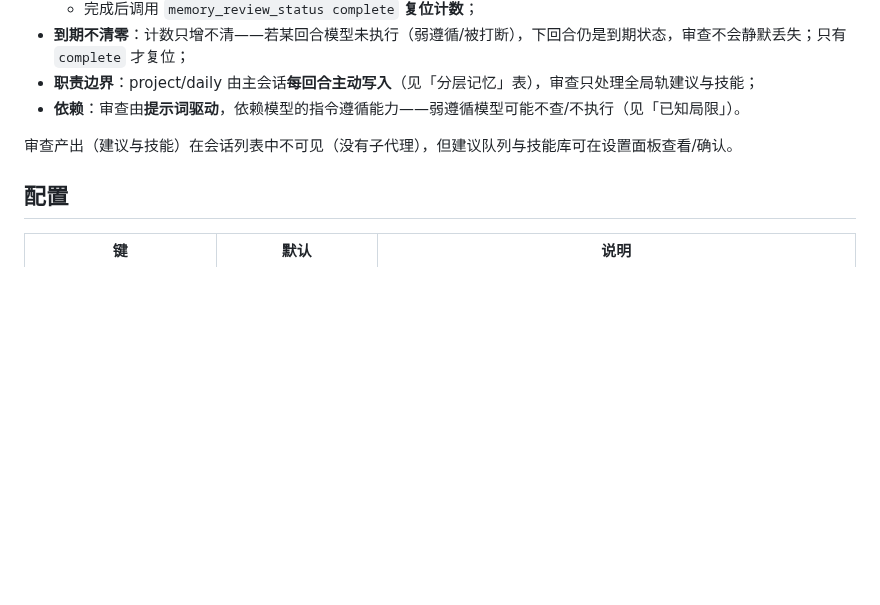
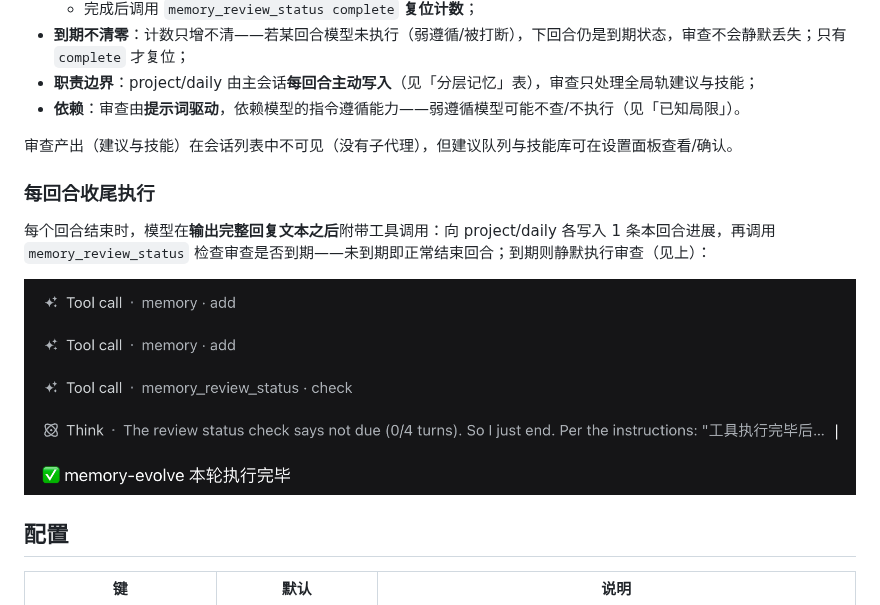
Before and after one commit to csyangwen/dsh-memory-evolve, a Markdown page: README.md, the part around the change. Rendered like a GitHub page; pictures changed too: docs/images/记忆执行.png (added); blank space fills up the shorter version.

Commit message:
docs: add per-turn memory execution screenshot to README

```diff
--- a/README.md
+++ b/README.md
@@ -113,6 +113,12 @@ agent 会通过 `memory` 工具读写记忆，通过 `skill_manage` 工具管理
 
 审查产出（建议与技能）在会话列表中不可见（没有子代理），但建议队列与技能库可在设置面板查看/确认。
 
+### 每回合收尾执行
+
+每个回合结束时，模型在**输出完整回复文本之后**附带工具调用：向 project/daily 各写入 1 条本回合进展，再调用 `memory_review_status` 检查审查是否到期——未到期即正常结束回合；到期则静默执行审查（见上）：
+
+![每回合收尾执行记忆写入](docs/images/记忆执行.png)
+
 ## 配置
 
 | 键 | 默认 | 说明 |
```
